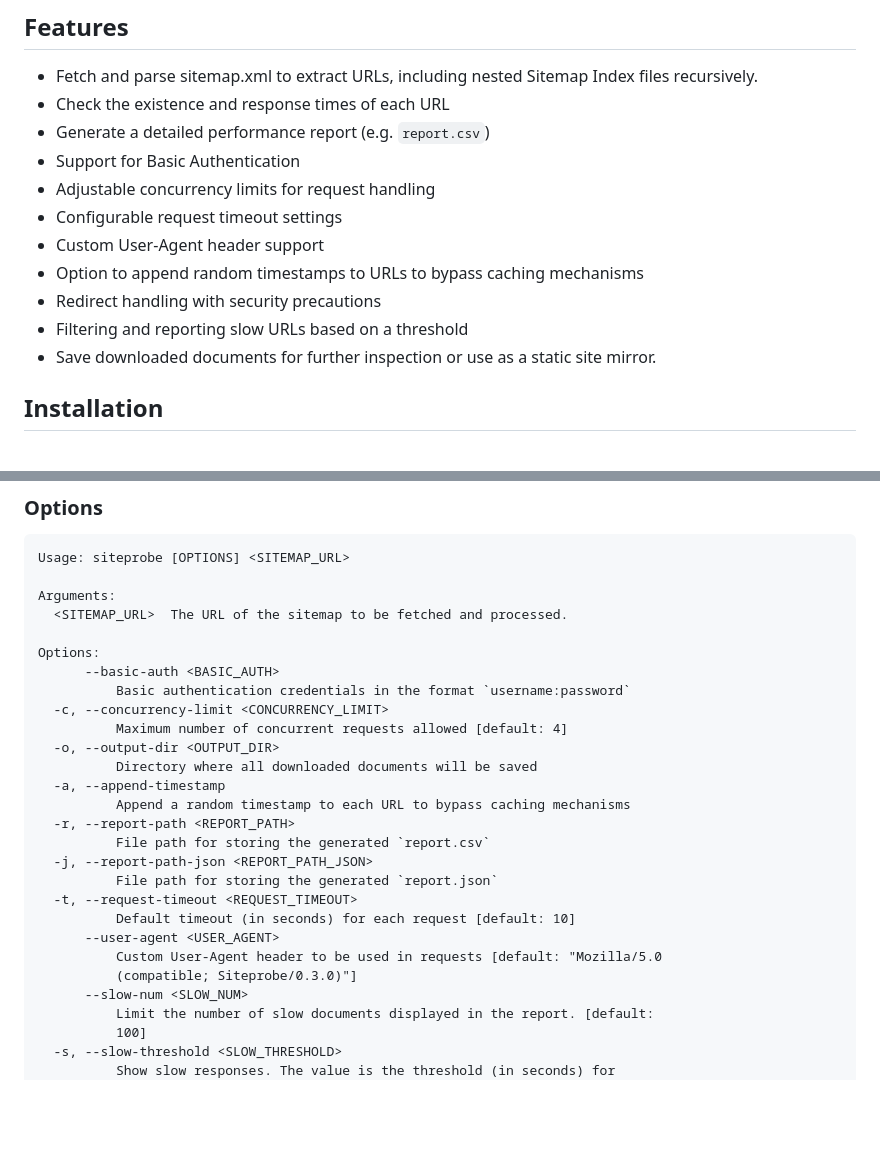
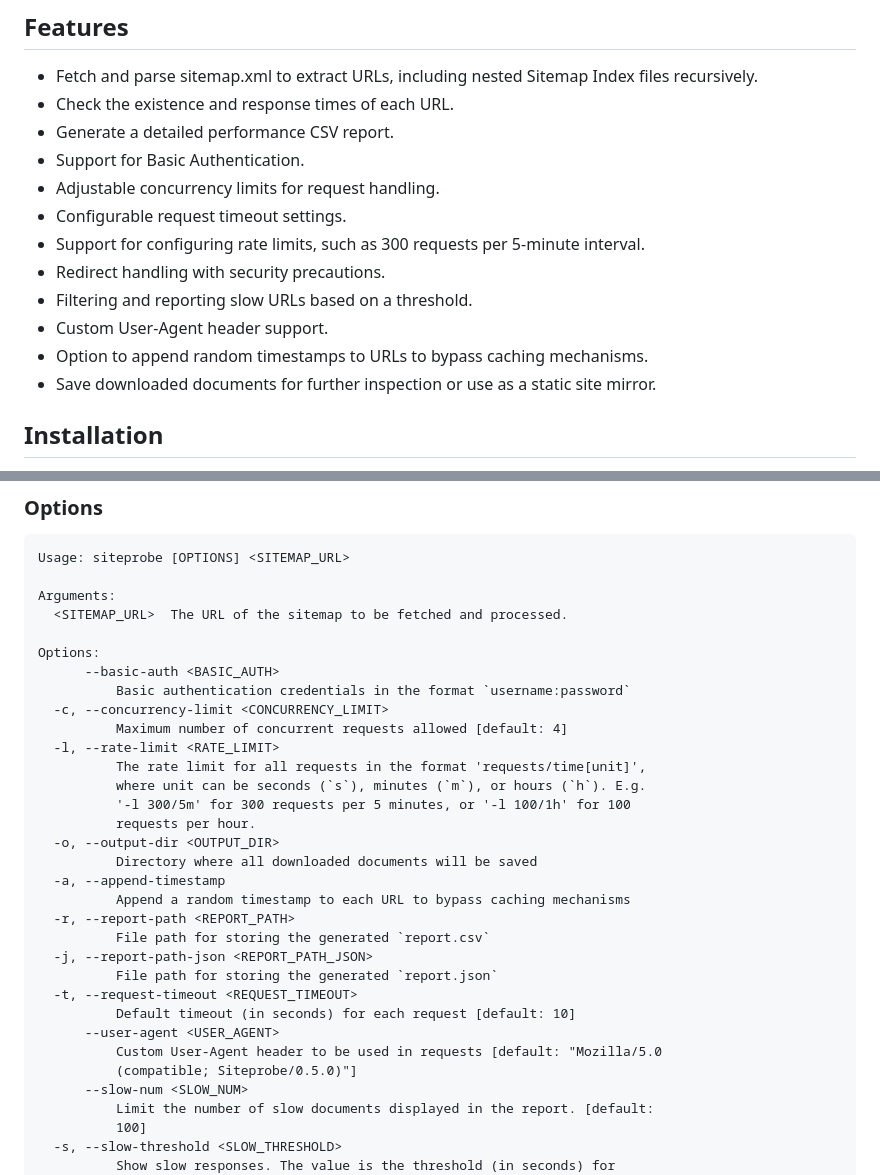
Before and after one commit to bartTC/siteprobe, a Markdown page: README.md, 2 parts joined by grey strips. GitHub-like rendering; blank space fills up the shorter version.

```diff
--- a/README.md
+++ b/README.md
@@ -10,15 +10,16 @@ features such as authentication, concurrency control, caching bypass, and more.
 
 - Fetch and parse sitemap.xml to extract URLs, including nested Sitemap Index files
   recursively.
-- Check the existence and response times of each URL
-- Generate a detailed performance report (e.g. `report.csv`)
-- Support for Basic Authentication
-- Adjustable concurrency limits for request handling
-- Configurable request timeout settings
-- Custom User-Agent header support
-- Option to append random timestamps to URLs to bypass caching mechanisms
-- Redirect handling with security precautions
-- Filtering and reporting slow URLs based on a threshold
+- Check the existence and response times of each URL.
+- Generate a detailed performance CSV report.
+- Support for Basic Authentication.
+- Adjustable concurrency limits for request handling.
+- Configurable request timeout settings.
+- Support for configuring rate limits, such as 300 requests per 5-minute interval.
+- Redirect handling with security precautions.
+- Filtering and reporting slow URLs based on a threshold.
+- Custom User-Agent header support.
+- Option to append random timestamps to URLs to bypass caching mechanisms.
 - Save downloaded documents for further inspection or use as a static site mirror.
 
 ## Installation
@@ -60,6 +61,11 @@ Options:
           Basic authentication credentials in the format `username:password`
   -c, --concurrency-limit <CONCURRENCY_LIMIT>
           Maximum number of concurrent requests allowed [default: 4]
+  -l, --rate-limit <RATE_LIMIT>
+          The rate limit for all requests in the format 'requests/time[unit]',
+          where unit can be seconds (`s`), minutes (`m`), or hours (`h`). E.g.
+          '-l 300/5m' for 300 requests per 5 minutes, or '-l 100/1h' for 100
+          requests per hour.
   -o, --output-dir <OUTPUT_DIR>
           Directory where all downloaded documents will be saved
   -a, --append-timestamp
@@ -72,7 +78,7 @@ Options:
           Default timeout (in seconds) for each request [default: 10]
       --user-agent <USER_AGENT>
           Custom User-Agent header to be used in requests [default: "Mozilla/5.0
-          (compatible; Siteprobe/0.3.0)"]
+          (compatible; Siteprobe/0.5.0)"]
       --slow-num <SLOW_NUM>
           Limit the number of slow documents displayed in the report. [default:
           100]
```
